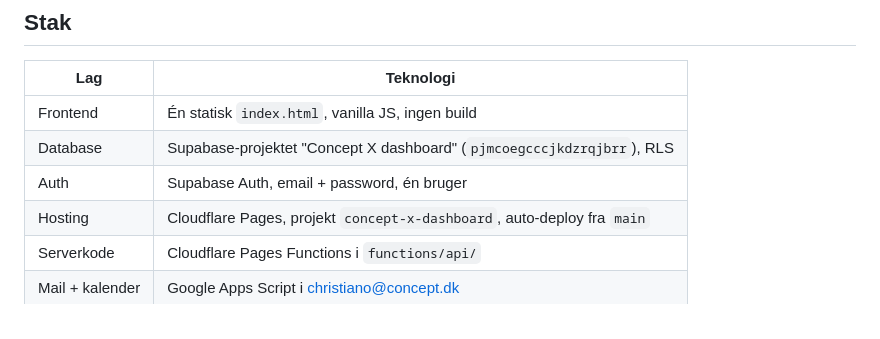
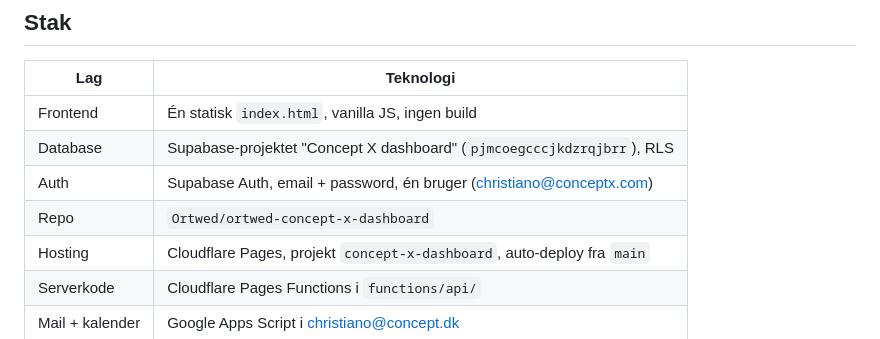
Before and after one commit to Ortwed/ortwed-concept-x-dashboard, a Markdown page: CLAUDE.md, the part around the change. Rendered like a GitHub page.

Commit message:
Nyt deploy, så de tre secrets kommer med
CLAUDE.md får repoets navn og login-adressen med.

Co-Authored-By: Claude Opus 5.5 <noreply@anthropic.com>
Claude-Session: https://claude.ai/code/session_01GeRC6wEpcHeQkcnBtFvueK

```diff
--- a/CLAUDE.md
+++ b/CLAUDE.md
@@ -31,7 +31,8 @@ index.html** medmindre Christian selv beder om det.
 |---|---|
 | Frontend | Én statisk `index.html`, vanilla JS, ingen build |
 | Database | Supabase-projektet "Concept X dashboard" (`pjmcoegcccjkdzrqjbrr`), RLS |
-| Auth | Supabase Auth, email + password, én bruger |
+| Auth | Supabase Auth, email + password, én bruger (christiano@conceptx.com) |
+| Repo | `Ortwed/ortwed-concept-x-dashboard` |
 | Hosting | Cloudflare Pages, projekt `concept-x-dashboard`, auto-deploy fra `main` |
 | Serverkode | Cloudflare Pages Functions i `functions/api/` |
 | Mail + kalender | Google Apps Script i christiano@concept.dk |
```
